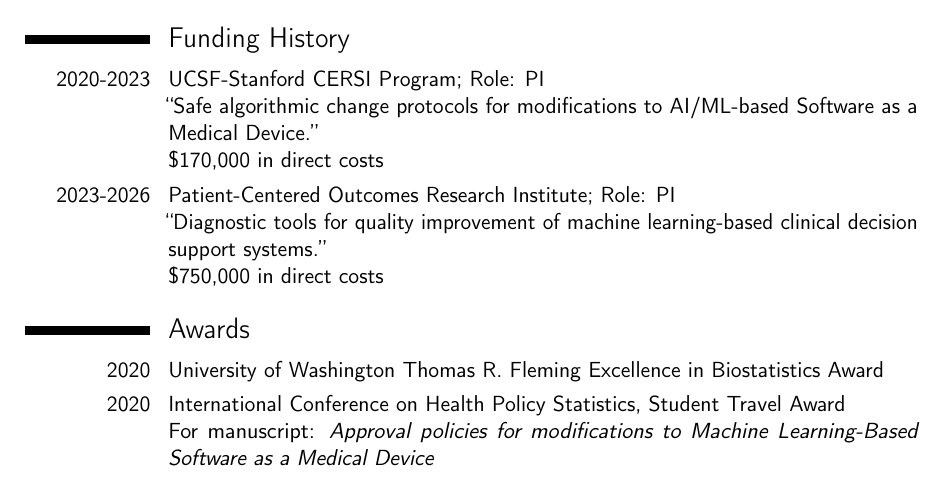
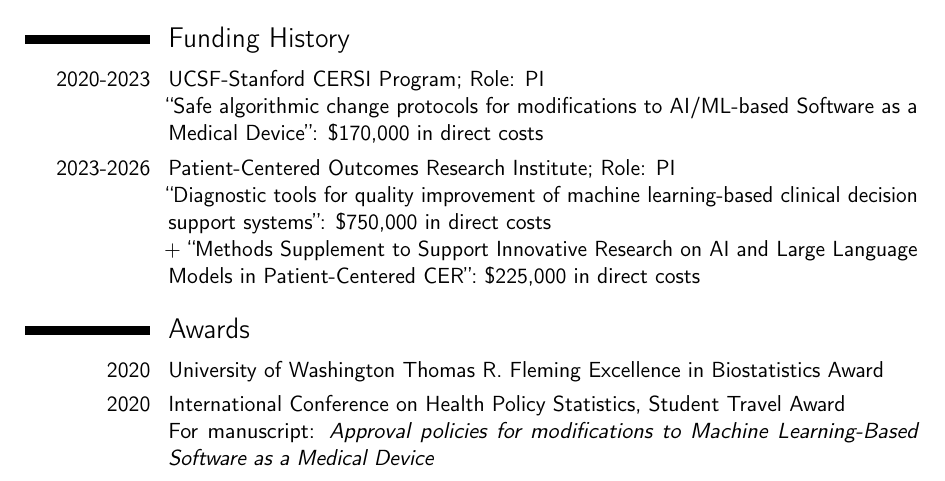
Before and after one commit to jjfeng/jjfeng.github.io, a LaTeX CV (cv.tex): part of page 3 of 5, cut so that both start at the same text. Compiled offline with pdfLaTeX.

Commit message:
update grants

```diff
--- a/cv.tex
+++ b/cv.tex
@@ -130,13 +130,12 @@
 \section{Funding History}
 \cvitem{2020-2023}{
 	UCSF-Stanford CERSI Program; Role: PI\newline
-	``Safe algorithmic change protocols for modifications to AI/ML-based Software as a Medical Device.''\newline
-	\$170,000 in direct costs
+	``Safe algorithmic change protocols for modifications to AI/ML-based Software as a Medical Device'': \$170,000 in direct costs
 }
 \cvitem{2023-2026}{
 	Patient-Centered Outcomes Research Institute; Role: PI\newline
-	``Diagnostic tools for quality improvement of machine learning-based clinical decision support systems.''\newline
-	\$750,000 in direct costs
+	``Diagnostic tools for quality improvement of machine learning-based clinical decision support systems'': \$750,000 in direct costs \newline
+	$+$ ``Methods Supplement to Support Innovative Research on AI and Large Language Models in Patient-Centered CER'': \$225,000 in direct costs
 }
 
 \section{Awards}
```
Also changed, not shown: cv.pdf.
